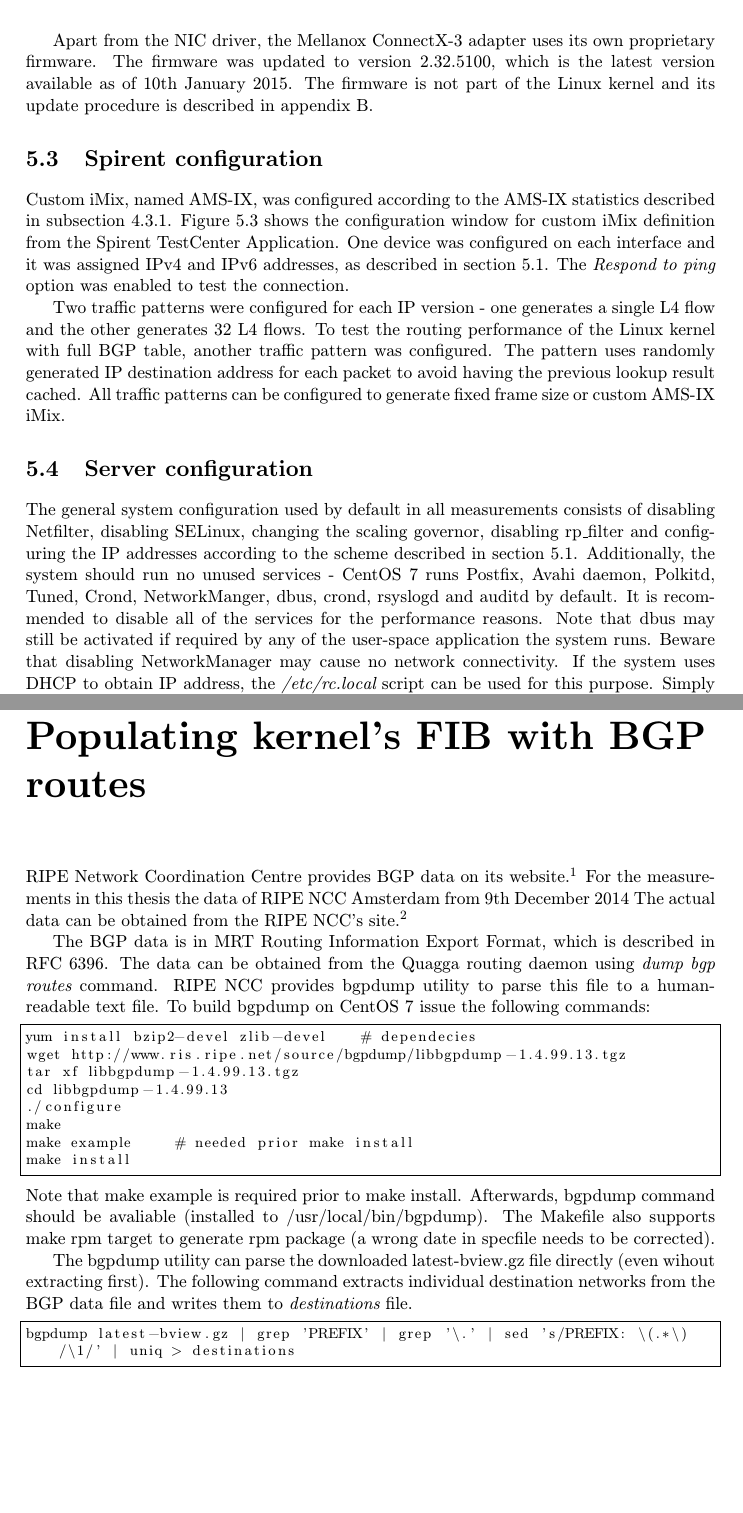
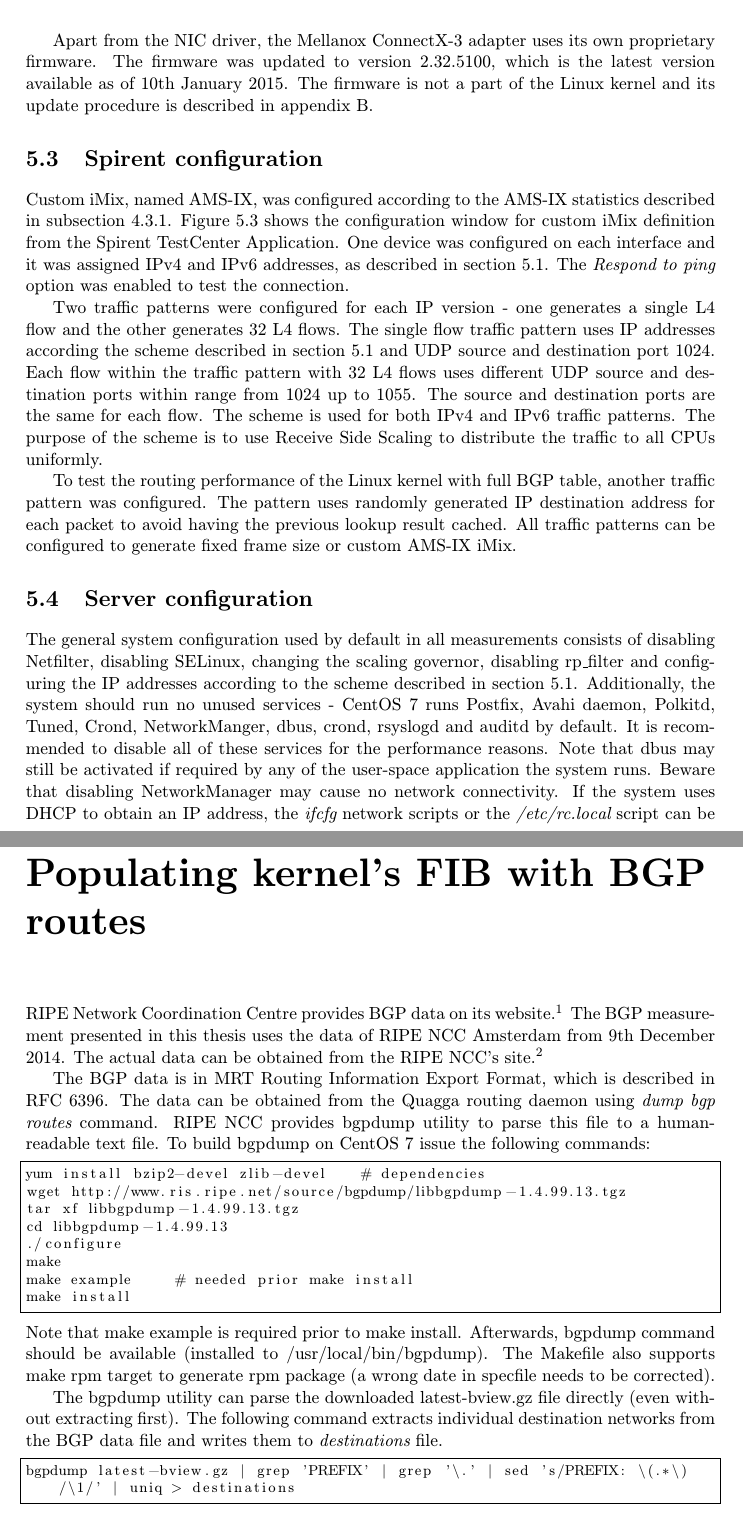
Before and after one commit to jlusticky/Master-thesis, a LaTeX thesis (tex/projekt.tex, which reads tex/prilohy.tex, tex/setup/server.tex, tex/setup/software.tex): two parts of pages 47 and 81 of 86 before the commit and two parts of pages 47 and 83 of 88 after it, joined at a grey line, cut so that both start at the same text, the shorter picture padded with empty space. Compiled offline with pdfLaTeX.

Commit message:
supervisors comments added

```diff
--- a/tex/prilohy.tex
+++ b/tex/prilohy.tex
@@ -4,7 +4,7 @@
 \chapter{Populating kernel's FIB with BGP routes}\label{app:bgp}
 RIPE Network Coordination Centre provides BGP data on its
 website.\footnote{{\url{http://www.ripe.net/data-tools/stats/ris/ris-raw-data}}}
-For the measurements in this thesis the data of RIPE NCC Amsterdam from 9th December 2014
+The BGP measurement presented in this thesis uses the data of RIPE NCC Amsterdam from 9th December 2014.
 The actual data can be obtained from the RIPE NCC's
 site.\footnote{{\url{http://data.ris.ripe.net/rrc00/latest-bview.gz}}}
 
@@ -14,7 +14,7 @@ using {\it{dump bgp routes}} command.
 RIPE NCC provides bgpdump utility to parse this file to a human-readable text file.
 To build bgpdump on CentOS 7 issue the following commands:
 \begin{lstlisting}[language=TeX]
-yum install bzip2-devel zlib-devel    # dependecies
+yum install bzip2-devel zlib-devel    # dependencies
 wget http://www.ris.ripe.net/source/bgpdump/libbgpdump-1.4.99.13.tgz
 tar xf libbgpdump-1.4.99.13.tgz
 cd libbgpdump-1.4.99.13
@@ -24,10 +24,10 @@ make example     # needed prior make install
 make install
 \end{lstlisting}
 Note that make example is required prior to make install.
-Afterwards, bgpdump command should be avaliable (installed to /usr/local/bin/bgpdump).
+Afterwards, bgpdump command should be available (installed to /usr/local/bin/bgpdump).
 The Makefile also supports make rpm target to generate rpm package (a wrong date in specfile needs to be corrected).
 
-The bgpdump utility can parse the downloaded latest-bview.gz file directly (even wihout extracting first).
+The bgpdump utility can parse the downloaded latest-bview.gz file directly (even without extracting first).
 The following command extracts individual destination networks from the BGP data file and writes them to {\it{destinations}} file.
 \begin{lstlisting}[language=TeX]
 bgpdump latest-bview.gz | grep 'PREFIX' | grep '\.' | sed 's/PREFIX: \(.*\)/\1/' | uniq > destinations
--- a/tex/setup/server.tex
+++ b/tex/setup/server.tex
@@ -7,9 +7,8 @@ consists of disabling Netfilter, disabling SELinux, changing the scaling governo
 configuring the IP addresses according to the scheme described in section~\ref{sec:setup-hardware}.
 Additionally, the system should run no unused services - CentOS~7 runs Postfix, Avahi daemon, Polkitd, Tuned, Crond,
 NetworkManger, dbus, crond, rsyslogd and auditd by default.
-It is recommended to disable all of the services for the performance reasons.
+It is recommended to disable all of these services for the performance reasons.
 Note that dbus may still be activated if required by any of the user-space application the system runs.
 Beware that disabling NetworkManager may cause no network connectivity.
-If the system uses DHCP to obtain IP address, the {\it{/etc/rc.local}} script can be used for this purpose.
-Simply append {\it{dhclient}} to the end of the file and make the file executable by running {\it{chmod +x /etc/rc.local}},
-but kill the {\it{dhclient}} daemon after it obtained IP address to avoid sending DHCP Request packets on other interfaces.
+If the system uses DHCP to obtain an IP address, the {\it{ifcfg}} network scripts or
+the {\it{/etc/rc.local}} script can be used for this purpose.
--- a/tex/setup/software.tex
+++ b/tex/setup/software.tex
@@ -42,4 +42,4 @@ Listing~\ref{lst:setup-lspci} shows that the system supports MSI-X and the adapt
 
 Apart from the NIC driver, the Mellanox ConnectX-3 adapter uses its own proprietary firmware.
 The firmware was updated to version 2.32.5100, which is the latest version available as of 10th January 2015.
-The firmware is not part of the Linux kernel and its update procedure is described in appendix~\ref{app:firmware}.
+The firmware is not a part of the Linux kernel and its update procedure is described in appendix~\ref{app:firmware}.
--- a/tex/setup/spirent.tex
+++ b/tex/setup/spirent.tex
@@ -18,6 +18,14 @@ The {\it{Respond to ping}} option was enabled to test the connection.
 
 Two traffic patterns were configured for each IP version - one generates a single L4 flow and the other
 generates 32 L4 flows.
+The single flow traffic pattern uses IP addresses according the scheme described in section~\ref{sec:setup-hardware}
+and UDP source and destination port 1024.
+Each flow within the traffic pattern with 32 L4 flows uses different UDP source and destination ports
+within range from 1024 up to 1055.
+The source and destination ports are the same for each flow.
+The scheme is used for both IPv4 and IPv6 traffic patterns.
+The purpose of the scheme is to use Receive Side Scaling to distribute the traffic to all CPUs uniformly.
+
 To test the routing performance of the Linux kernel with full BGP table,
 another traffic pattern was configured.
 The pattern uses randomly generated IP destination address for each packet
```
Also changed, not shown: tex/analysis/hardware.tex (+2 -2 lines), tex/analysis/settings-ethtool.tex (+1 -1 lines), tex/measurements.tex (+5 -3 lines), tex/measurements/el7/m6.tex (+1 -1 lines), tex/measurements/firewall.tex (+1 -1 lines), tex/measurements/ml/m13.tex (+1 -1 lines), tex/measurements/nat.tex (+4 -2 lines), tex/setup/hardware.tex (+1 -1 lines), tex/prilohy.tex (2 more changed lines), tex/setup/server.tex (4 more changed lines), tex/setup/software.tex (2 more changed lines).
